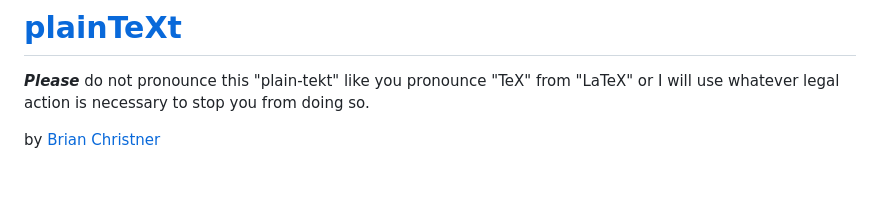
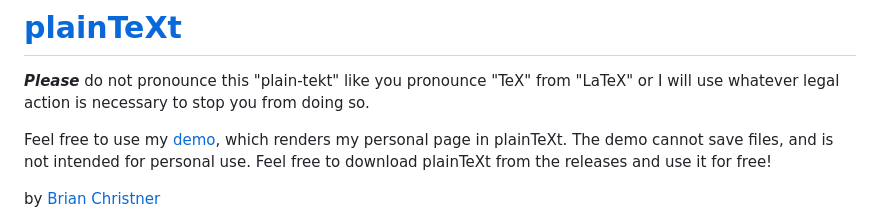
Before and after one commit to atEchoOff/plainTeXt, a Markdown page: README.md, the part around the change. GitHub-like rendering; blank space fills up the shorter version.

Commit message:
Adding personal page to readme

```diff
--- a/README.md
+++ b/README.md
@@ -1,6 +1,8 @@
 # [plainTeXt](https://github.com/atEchoOff/plainTeXt)
 
 ***Please*** do not pronounce this "plain-tekt" like you pronounce "TeX" from "LaTeX" or I will use whatever legal action is necessary to stop you from doing so.
+
+Feel free to use my [demo](plaintext.bchristner.com), which renders my personal page in plainTeXt. The demo cannot save files, and is not intended for personal use. Feel free to download plainTeXt from the releases and use it for free!
 
 by [Brian Christner](https://github.com/atEchoOff)
 
```
